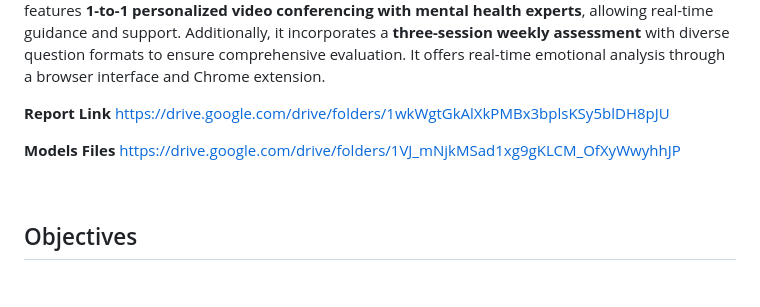
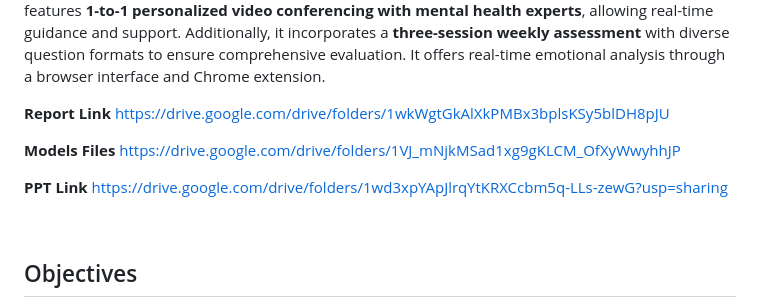
Before and after one commit to nainaasharmaa/Healing-Neuro-DMS-, a Markdown page: README.md, the part around one of its changes. Drawn GitHub-style; blank space fills up the shorter version.

```diff
--- a/README.md
+++ b/README.md
@@ -11,6 +11,9 @@ https://drive.google.com/drive/folders/1wkWgtGkAlXkPMBx3bplsKSy5blDH8pJU
 
 **Models Files**
 https://drive.google.com/drive/folders/1VJ_mNjkMSad1xg9gKLCM_OfXyWwyhhJP
+
+**PPT Link**
+https://drive.google.com/drive/folders/1wd3xpYApJlrqYtKRXCcbm5q-LLs-zewG?usp=sharing
 
 <br/>
 
```
Also changed, not shown: other parts of README.md (+1 -1 lines).
